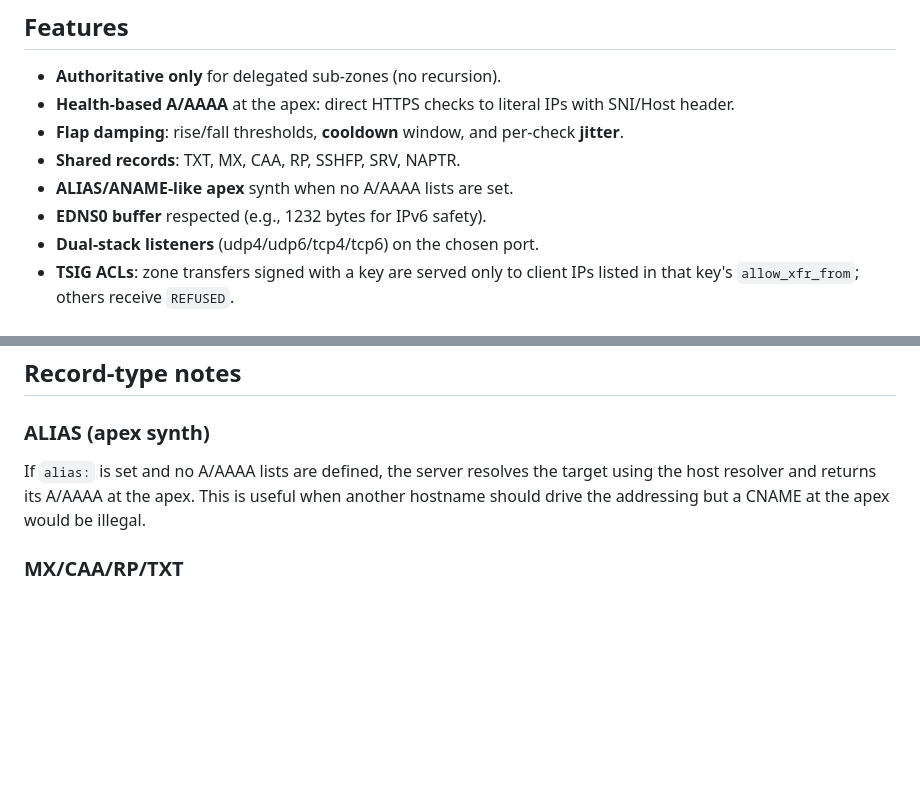
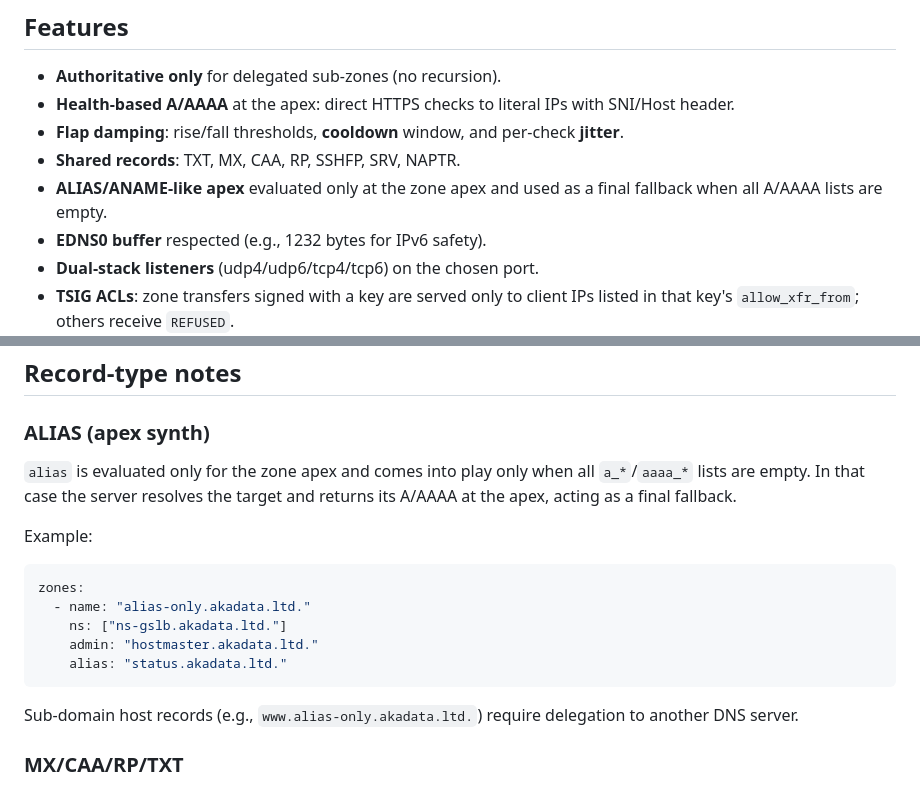
Before and after one commit to akadatalimited/breathgslb, a Markdown page: README.md, 2 parts joined by grey strips. Rendered like a GitHub page; blank space fills up the shorter version.

Commit message:
Document alias apex fallback behavior

````diff
--- a/README.md
+++ b/README.md
@@ -56,7 +56,7 @@ for offline reference.
 * **Flap damping**: rise/fall thresholds, **cooldown** window, and per‑check
   **jitter**.
 * **Shared records**: TXT, MX, CAA, RP, SSHFP, SRV, NAPTR.
-* **ALIAS/ANAME‑like apex** synth when no A/AAAA lists are set.
+* **ALIAS/ANAME‑like apex** evaluated only at the zone apex and used as a final fallback when all A/AAAA lists are empty.
 * **EDNS0 buffer** respected (e.g., 1232 bytes for IPv6 safety).
 * **Dual‑stack listeners** (udp4/udp6/tcp4/tcp6) on the chosen port.
 * **TSIG ACLs**: zone transfers signed with a key are served only to client IPs
@@ -351,10 +351,22 @@ go test ./...
 
 ### ALIAS (apex synth)
 
-If `alias:` is set and no A/AAAA lists are defined, the server resolves the
-target using the host resolver and returns its A/AAAA at the apex.
-This is useful when another hostname should drive the addressing but a CNAME at
-the apex would be illegal.
+`alias` is evaluated only for the zone apex and comes into play only when all
+`a_*`/`aaaa_*` lists are empty. In that case the server resolves the target and
+returns its A/AAAA at the apex, acting as a final fallback.
+
+Example:
+
+```yaml
+zones:
+  - name: "alias-only.akadata.ltd."
+    ns: ["ns-gslb.akadata.ltd."]
+    admin: "hostmaster.akadata.ltd."
+    alias: "status.akadata.ltd."
+```
+
+Sub‑domain host records (e.g., `www.alias-only.akadata.ltd.`) require
+delegation to another DNS server.
 
 ### MX/CAA/RP/TXT
 
````
Also changed, not shown: doc/configuration.md (+13 -1 lines).
